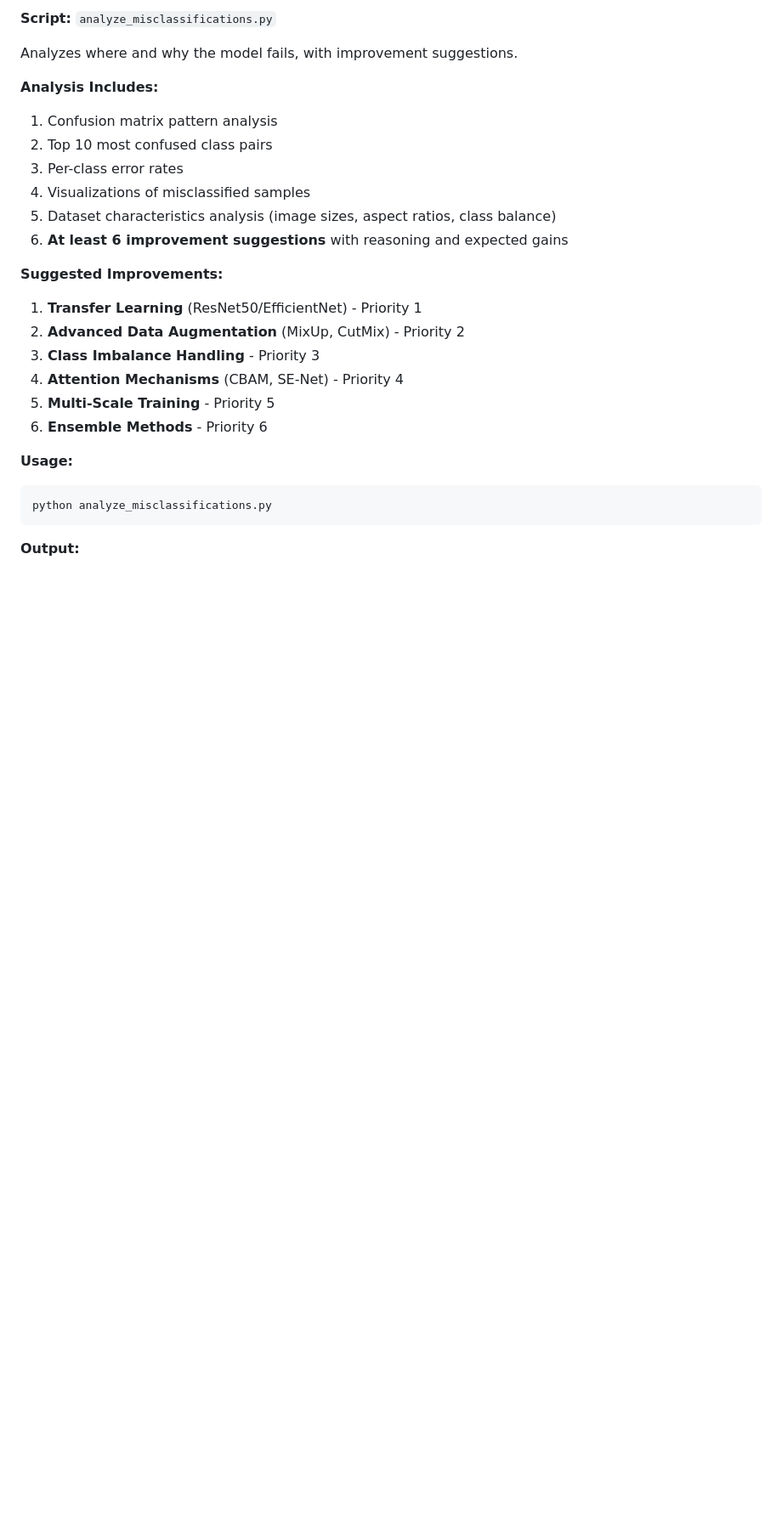
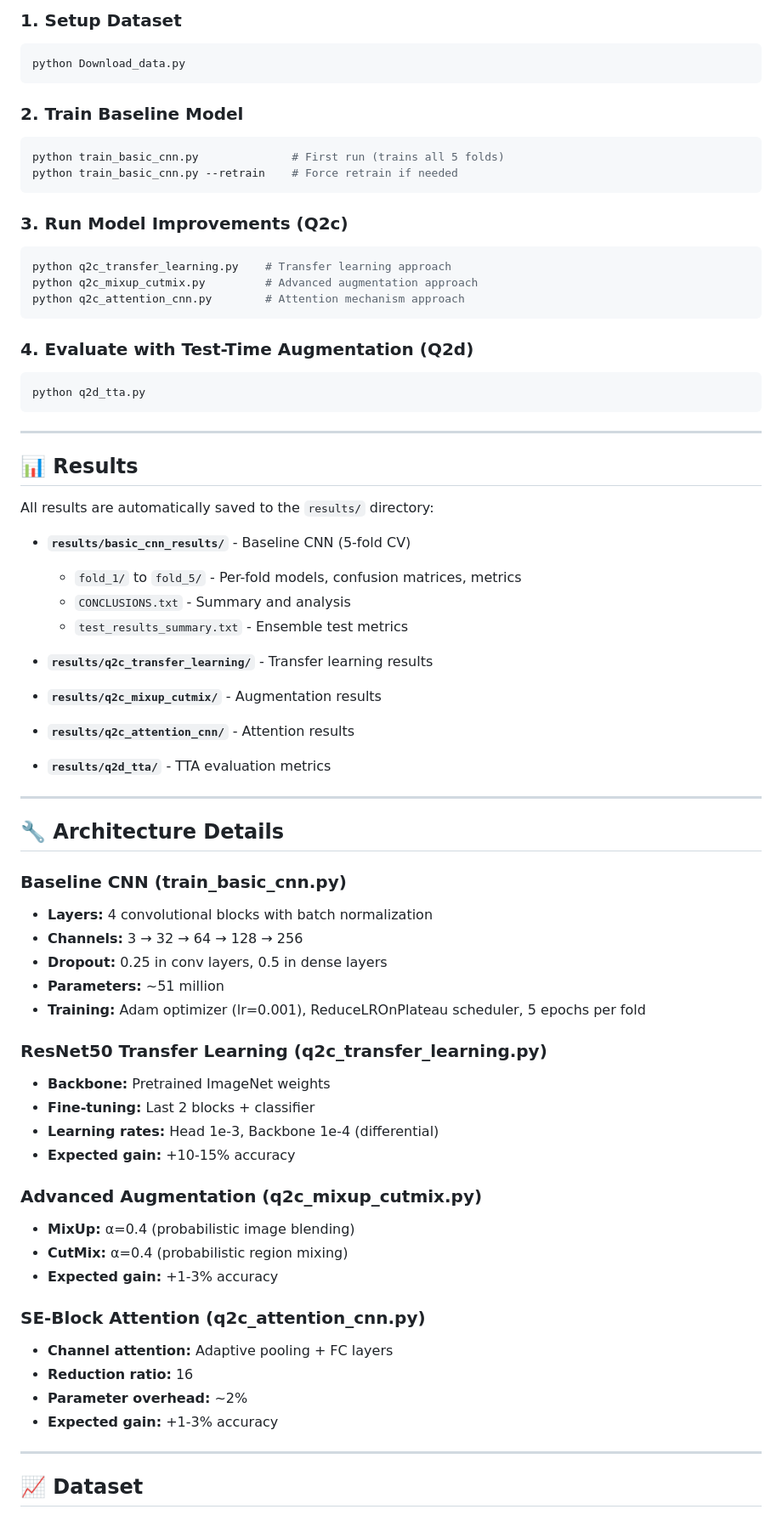
Before and after one commit to orimood/Practical_Deep_hw1, a Markdown page: README.md, the part around one of its changes. Shown at 85% size. Drawn GitHub-style; blank space fills up the shorter version.

````diff
--- a/README.md
+++ b/README.md
@@ -74,27 +37,72 @@ python train_comprehensive.py
 
-**Script:** `analyze_misclassifications.py`
-
-Analyzes where and why the model fails, with improvement suggestions.
-
-**Analysis Includes:**
-1. Confusion matrix pattern analysis
-2. Top 10 most confused class pairs
-3. Per-class error rates
-4. Visualizations of misclassified samples
-5. Dataset characteristics analysis (image sizes, aspect ratios, class balance)
-6. **At least 6 improvement suggestions** with reasoning and expected gains
-
-**Suggested Improvements:**
-1. **Transfer Learning** (ResNet50/EfficientNet) - Priority 1
-2. **Advanced Data Augmentation** (MixUp, CutMix) - Priority 2
-3. **Class Imbalance Handling** - Priority 3
-4. **Attention Mechanisms** (CBAM, SE-Net) - Priority 4
-5. **Multi-Scale Training** - Priority 5
-6. **Ensemble Methods** - Priority 6
-
-**Usage:**
+### 1. Setup Dataset
 ```bash
-python analyze_misclassifications.py
+python Download_data.py
 ```
 
-**Output:**
+### 2. Train Baseline Model
+```bash
+python train_basic_cnn.py              # First run (trains all 5 folds)
+python train_basic_cnn.py --retrain    # Force retrain if needed
+```
+
+### 3. Run Model Improvements (Q2c)
+```bash
+python q2c_transfer_learning.py    # Transfer learning approach
+python q2c_mixup_cutmix.py         # Advanced augmentation approach
+python q2c_attention_cnn.py        # Attention mechanism approach
+```
+
+### 4. Evaluate with Test-Time Augmentation (Q2d)
+```bash
+python q2d_tta.py
+```
+
+---
+
+## 📊 Results
+
+All results are automatically saved to the `results/` directory:
+
+- **`results/basic_cnn_results/`** - Baseline CNN (5-fold CV)
+  - `fold_1/` to `fold_5/` - Per-fold models, confusion matrices, metrics
+  - `CONCLUSIONS.txt` - Summary and analysis
+  - `test_results_summary.txt` - Ensemble test metrics
+
+- **`results/q2c_transfer_learning/`** - Transfer learning results
+- **`results/q2c_mixup_cutmix/`** - Augmentation results
+- **`results/q2c_attention_cnn/`** - Attention results
+- **`results/q2d_tta/`** - TTA evaluation metrics
+
+---
+
+## 🔧 Architecture Details
+
+### Baseline CNN (train_basic_cnn.py)
+- **Layers:** 4 convolutional blocks with batch normalization
+- **Channels:** 3 → 32 → 64 → 128 → 256
+- **Dropout:** 0.25 in conv layers, 0.5 in dense layers
+- **Parameters:** ~51 million
+- **Training:** Adam optimizer (lr=0.001), ReduceLROnPlateau scheduler, 5 epochs per fold
+
+### ResNet50 Transfer Learning (q2c_transfer_learning.py)
+- **Backbone:** Pretrained ImageNet weights
+- **Fine-tuning:** Last 2 blocks + classifier
+- **Learning rates:** Head 1e-3, Backbone 1e-4 (differential)
+- **Expected gain:** +10-15% accuracy
+
+### Advanced Augmentation (q2c_mixup_cutmix.py)
+- **MixUp:** α=0.4 (probabilistic image blending)
+- **CutMix:** α=0.4 (probabilistic region mixing)
+- **Expected gain:** +1-3% accuracy
+
+### SE-Block Attention (q2c_attention_cnn.py)
+- **Channel attention:** Adaptive pooling + FC layers
+- **Reduction ratio:** 16
+- **Parameter overhead:** ~2%
+- **Expected gain:** +1-3% accuracy
+
+---
+
+## 📈 Dataset
+
````
Also changed, not shown: other parts of README.md (+44 -60 lines).
